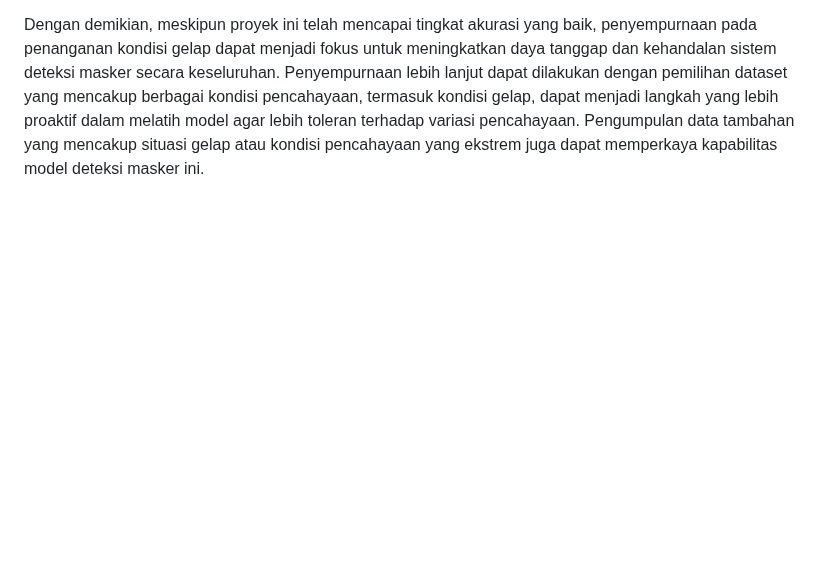
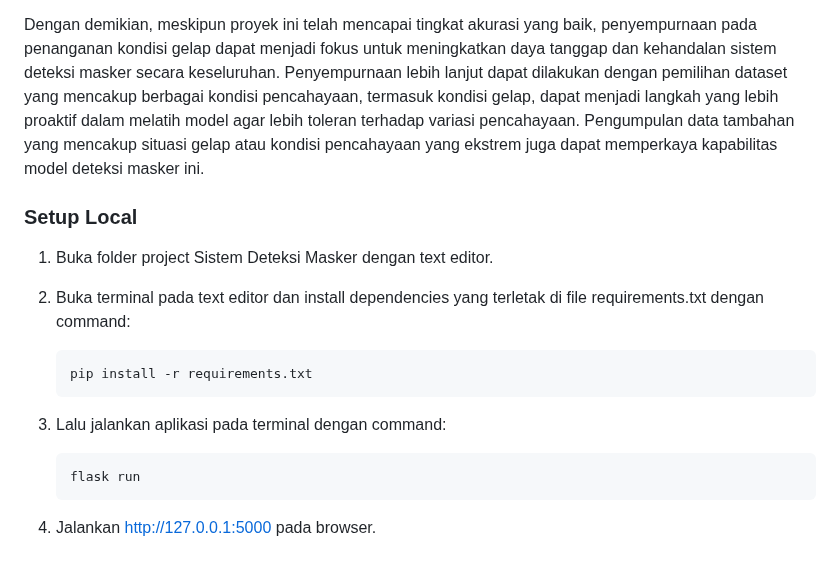
Before and after one commit to Arief-netizen/Portofolio-Proyek-DataScience-ML-AI, a Markdown page: 07. Sistem Deteksi Masker Real-time (Deployment)/README.md, the part around the change. GitHub-like rendering; blank space fills up the shorter version.

````diff
--- a/07. Sistem Deteksi Masker Real-time (Deployment)/README.md
+++ b/07. Sistem Deteksi Masker Real-time (Deployment)/README.md
@@ -32,3 +32,19 @@ Proyek ini merupakan implementasi sistem deteksi masker pada gambar wajah manusi
 Proyek ini menghasilkan sebuah sistem deteksi masker yang dapat digunakan untuk mendeteksi apakah seseorang menggunakan masker dengan benar, salah menggunakan masker, atau tidak menggunakan masker sama sekali. Model yang dikembangkan memiliki tingkat akurasi yang baik, yaitu sekitar 97% pada data validasi, dan loss pada data validasi sekitar 0.3.
 
 Dengan demikian, meskipun proyek ini telah mencapai tingkat akurasi yang baik, penyempurnaan pada penanganan kondisi gelap dapat menjadi fokus untuk meningkatkan daya tanggap dan kehandalan sistem deteksi masker secara keseluruhan.  Penyempurnaan lebih lanjut dapat dilakukan dengan pemilihan dataset yang mencakup berbagai kondisi pencahayaan, termasuk kondisi gelap, dapat menjadi langkah yang lebih proaktif dalam melatih model agar lebih toleran terhadap variasi pencahayaan. Pengumpulan data tambahan yang mencakup situasi gelap atau kondisi pencahayaan yang ekstrem juga dapat memperkaya kapabilitas model deteksi masker ini.
+
+### Setup Local
+
+1. Buka folder project Sistem Deteksi Masker dengan text editor.
+
+2. Buka terminal pada text editor dan install dependencies yang terletak di file requirements.txt dengan command:
+    ```bash
+    pip install -r requirements.txt
+    ```
+
+3. Lalu jalankan aplikasi pada terminal dengan command:
+    ```bash
+    flask run
+    ```
+
+4. Jalankan http://127.0.0.1:5000 pada browser.
````
